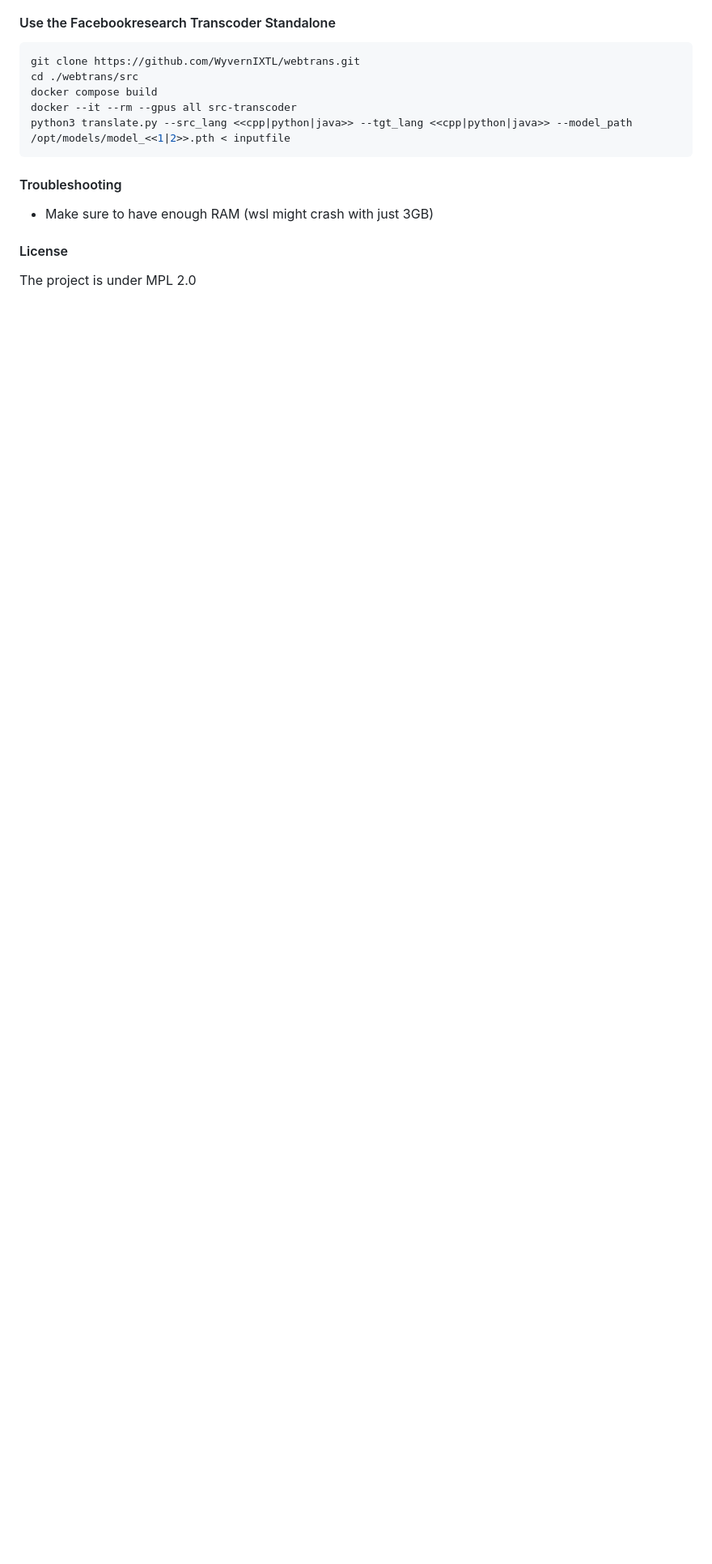
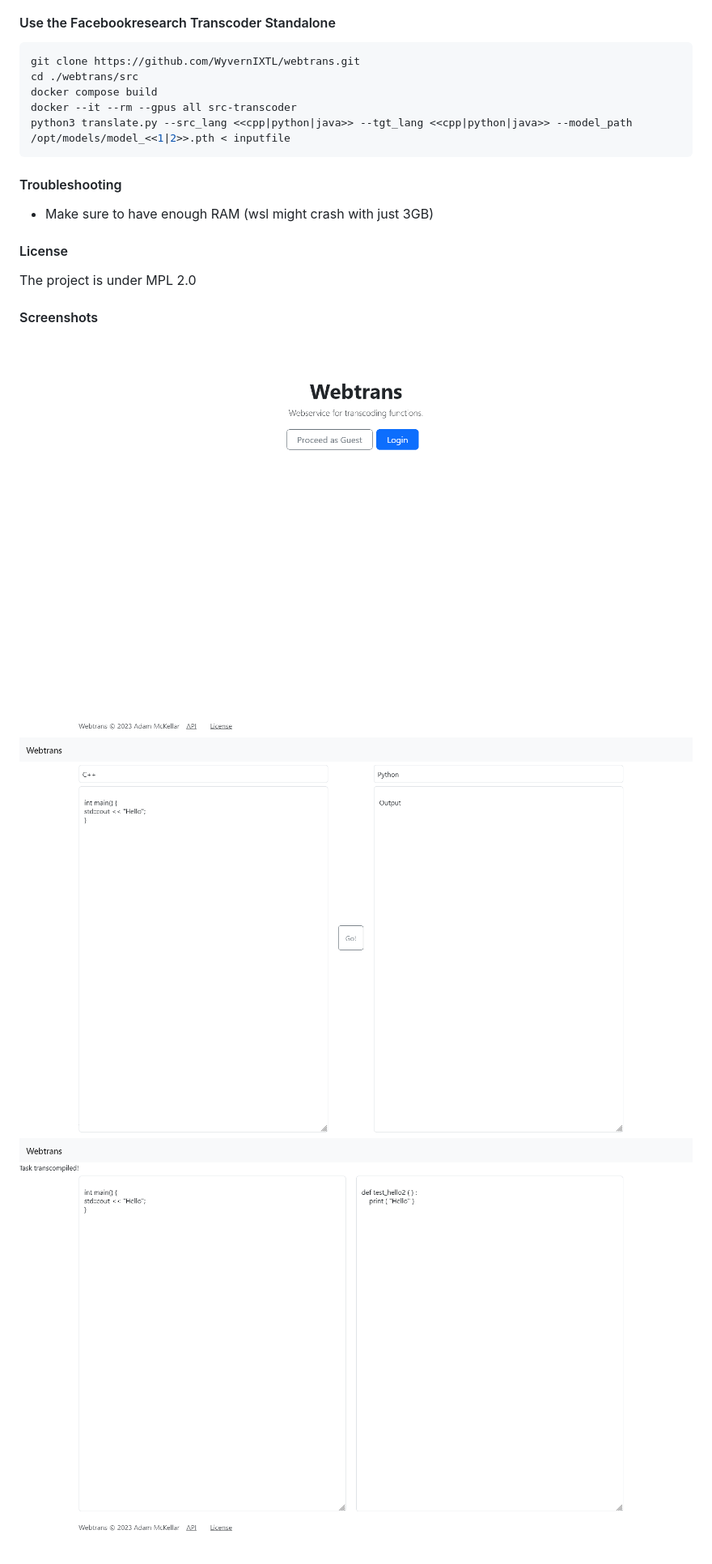
Before and after one commit to WyvernIXTL/webtrans, a Markdown page: README.md, the part around the change printed below. Shown: that part at 81% size. Drawn GitHub-style; pictures changed too: assets/homescreen_0.1.1.png (added), assets/taskcompletion_0.1.1.png (added), assets/taskcreation_0.1.1.png (added); blank space fills up the shorter version.

Commit message:
Added screenshots to readme. Added stripping of transcompilation output.

```diff
--- a/README.md
+++ b/README.md
@@ -85,6 +85,10 @@ python3 translate.py --src_lang <<cpp|python|java>> --tgt_lang <<cpp|python|java
 #### Troubleshooting
 * Make sure to have enough RAM (wsl might crash with just 3GB)
 
-
 #### License
 The project is under MPL 2.0
+
+#### Screenshots
+![homescreen](/assets/homescreen_0.1.1.png)
+![taskcreation](/assets/taskcreation_0.1.1.png)
+![taskcompletion](/assets/taskcompletion_0.1.1.png)
```
Also changed, not shown: other parts of README.md (+1 -1 lines), 1 other file.
